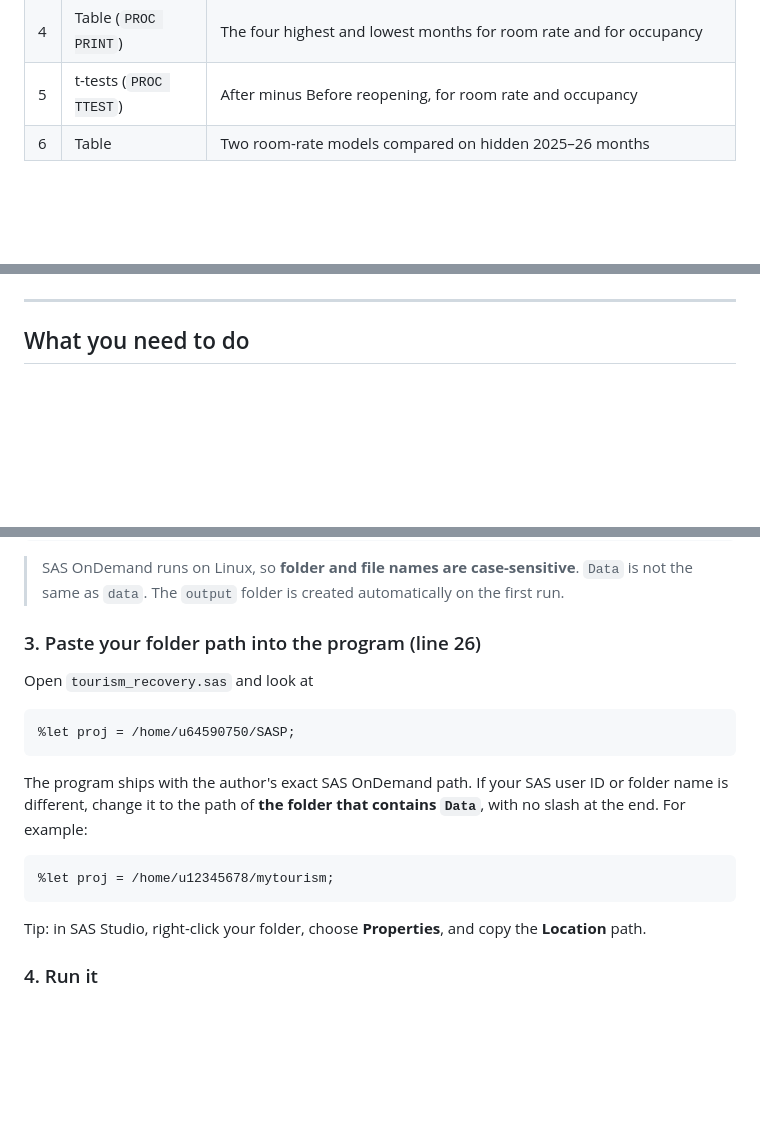
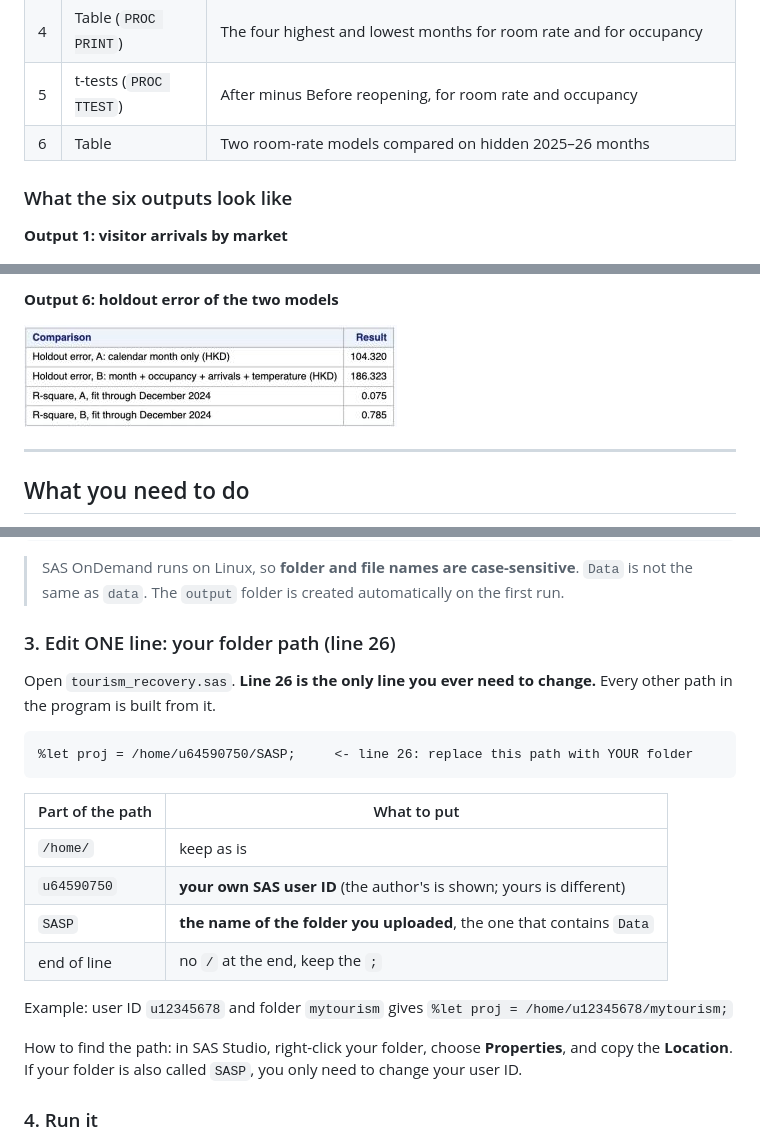
Before and after one commit to ZMHHH1212/tourism, a Markdown page: README.md, 3 parts joined by grey strips. Drawn GitHub-style; pictures changed too: docs/output6_holdout_mae.png (added); blank space fills up the shorter version.

Commit message:
README: all six output screenshots, clear instruction for the one line to edit

````diff
--- a/README.md
+++ b/README.md
@@ -15,4 +15,8 @@ The program merges four public data sources into **one row per month (60 months,
 | 5 | t-tests (`PROC TTEST`) | After minus Before reopening, for room rate and occupancy |
 | 6 | Table | Two room-rate models compared on hidden 2025–26 months |
 
+### What the six outputs look like
+
+**Output 1: visitor arrivals by market**
+
 ![Output 1](docs/output1_arrivals_by_group.png)
@@ -20,3 +41,6 @@ The program merges four public data sources into **one row per month (60 months,
+**Output 6: holdout error of the two models**
+
+![Output 6](docs/output6_holdout_mae.png)
 
 ---
 
@@ -45,20 +69,25 @@ SASP/                         <- your project folder (this repo uses /home/u6459
 > SAS OnDemand runs on Linux, so **folder and file names are case-sensitive**. `Data` is not the same as `data`.
 > The `output` folder is created automatically on the first run.
 
-### 3. Paste your folder path into the program (line 26)
-Open `tourism_recovery.sas` and look at
+### 3. Edit ONE line: your folder path (line 26)
+
+Open `tourism_recovery.sas`. **Line 26 is the only line you ever need to change.** Every other path in the program is built from it.
 
 ```sas
-%let proj = /home/u64590750/SASP;
+%let proj = /home/u64590750/SASP;     <- line 26: replace this path with YOUR folder
 ```
 
-The program ships with the author's exact SAS OnDemand path. If your SAS user ID or folder name is different, change it to the path of **the folder that contains `Data`**, with no slash at the end. For example:
+| Part of the path | What to put |
+|------------------|-------------|
+| `/home/` | keep as is |
+| `u64590750` | **your own SAS user ID** (the author's is shown; yours is different) |
+| `SASP` | **the name of the folder you uploaded**, the one that contains `Data` |
+| end of line | no `/` at the end, keep the `;` |
 
-```sas
-%let proj = /home/u12345678/mytourism;
-```
+Example: user ID `u12345678` and folder `mytourism` gives `%let proj = /home/u12345678/mytourism;`
 
-Tip: in SAS Studio, right-click your folder, choose **Properties**, and copy the **Location** path.
+How to find the path: in SAS Studio, right-click your folder, choose **Properties**, and copy the **Location**.
+If your folder is also called `SASP`, you only need to change your user ID.
 
 ### 4. Run it
 Open the program and press **Run** (the running-person icon, or `F3`). Open the **Results** tab to see Outputs 1–6.
````
Also changed, not shown: other parts of README.md (+17 -0 lines), docs/output3_yearly_means.png (added), docs/output4_top_bottom_months.png (added), docs/output5a_ttest_room_rate.png (added), docs/output5b_ttest_occupancy.png (added), 1 other file.
